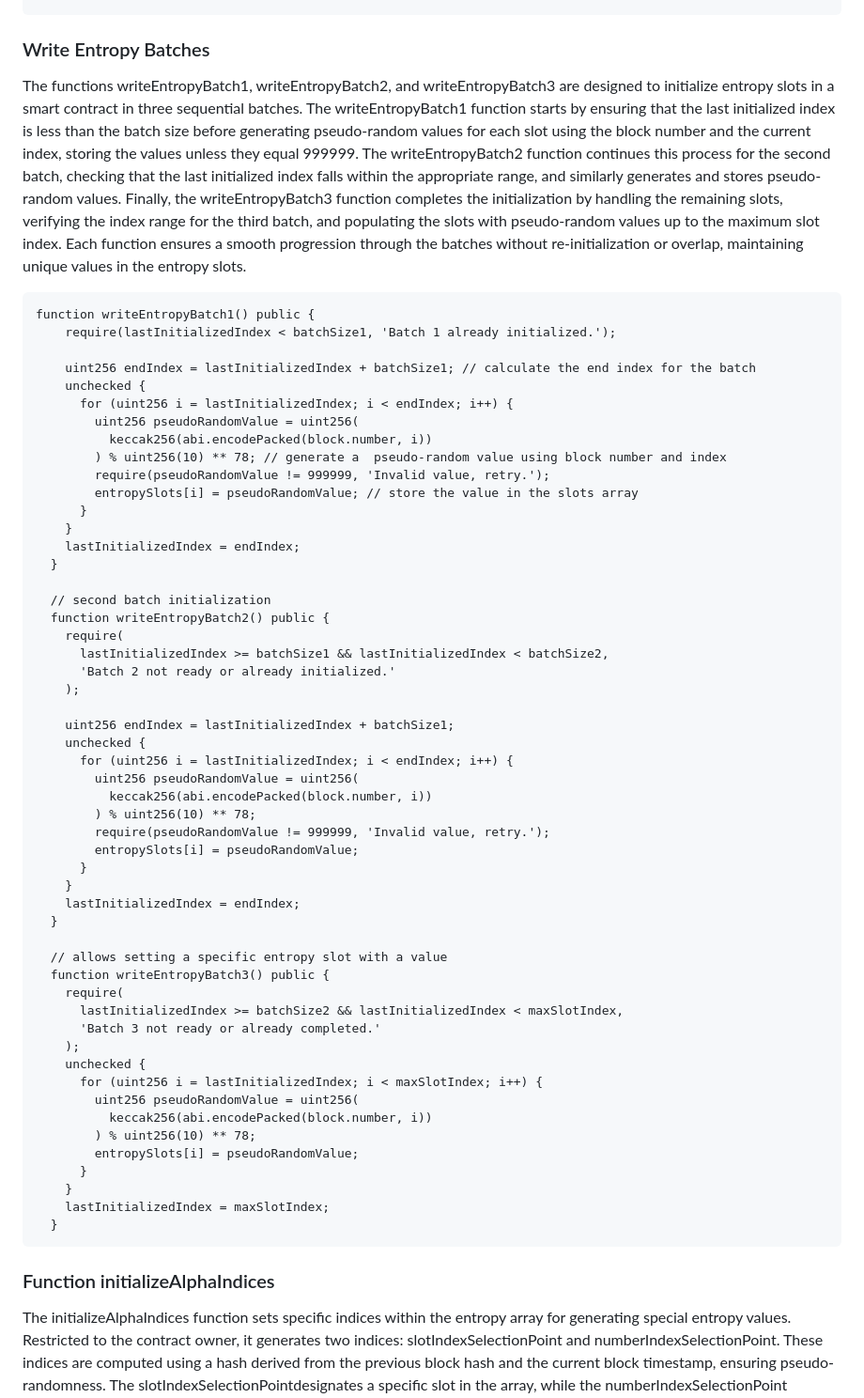
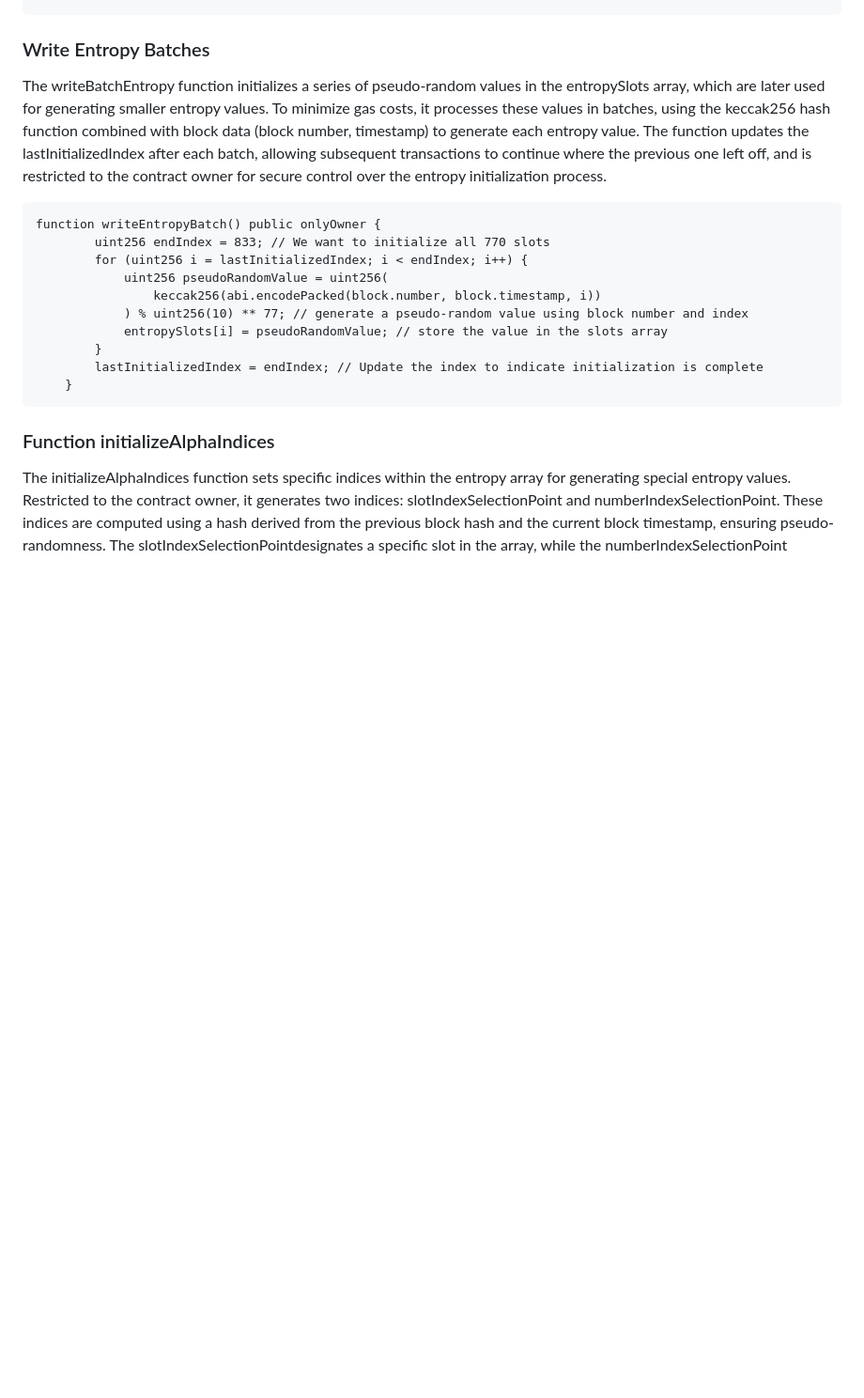
Before and after one commit to TraitForge/GitBook, a Markdown page: GamePlay/Entropy.md, the part around the change. Shown at 94% size. GitHub-like rendering; blank space fills up the shorter version.

````diff
--- a/GamePlay/Entropy.md
+++ b/GamePlay/Entropy.md
@@ -128,61 +128,19 @@ function initializeAlphaIndices() public onlyOwner {
 
 ### Write Entropy Batches
 
-The functions writeEntropyBatch1, writeEntropyBatch2, and writeEntropyBatch3 are designed to initialize entropy slots in a smart contract in three sequential batches. The writeEntropyBatch1 function starts by ensuring that the last initialized index is less than the batch size before generating pseudo-random values for each slot using the block number and the current index, storing the values unless they equal 999999. The writeEntropyBatch2 function continues this process for the second batch, checking that the last initialized index falls within the appropriate range, and similarly generates and stores pseudo-random values. Finally, the writeEntropyBatch3 function completes the initialization by handling the remaining slots, verifying the index range for the third batch, and populating the slots with pseudo-random values up to the maximum slot index. Each function ensures a smooth progression through the batches without re-initialization or overlap, maintaining unique values in the entropy slots.
+The writeBatchEntropy function initializes a series of pseudo-random values in the entropySlots array, which are later used for generating smaller entropy values. To minimize gas costs, it processes these values in batches, using the keccak256 hash function combined with block data (block number, timestamp) to generate each entropy value. The function updates the lastInitializedIndex after each batch, allowing subsequent transactions to continue where the previous one left off, and is restricted to the contract owner for secure control over the entropy initialization process.
 
 ```
-function writeEntropyBatch1() public {
-    require(lastInitializedIndex < batchSize1, 'Batch 1 already initialized.');
-
-    uint256 endIndex = lastInitializedIndex + batchSize1; // calculate the end index for the batch
-    unchecked {
-      for (uint256 i = lastInitializedIndex; i < endIndex; i++) {
-        uint256 pseudoRandomValue = uint256(
-          keccak256(abi.encodePacked(block.number, i))
-        ) % uint256(10) ** 78; // generate a  pseudo-random value using block number and index
-        require(pseudoRandomValue != 999999, 'Invalid value, retry.');
-        entropySlots[i] = pseudoRandomValue; // store the value in the slots array
-      }
+function writeEntropyBatch() public onlyOwner {
+        uint256 endIndex = 833; // We want to initialize all 770 slots
+        for (uint256 i = lastInitializedIndex; i < endIndex; i++) {
+            uint256 pseudoRandomValue = uint256(
+                keccak256(abi.encodePacked(block.number, block.timestamp, i))
+            ) % uint256(10) ** 77; // generate a pseudo-random value using block number and index
+            entropySlots[i] = pseudoRandomValue; // store the value in the slots array
+        }
+        lastInitializedIndex = endIndex; // Update the index to indicate initialization is complete
     }
-    lastInitializedIndex = endIndex;
-  }
-
-  // second batch initialization
-  function writeEntropyBatch2() public {
-    require(
-      lastInitializedIndex >= batchSize1 && lastInitializedIndex < batchSize2,
-      'Batch 2 not ready or already initialized.'
-    );
-
-    uint256 endIndex = lastInitializedIndex + batchSize1;
-    unchecked {
-      for (uint256 i = lastInitializedIndex; i < endIndex; i++) {
-        uint256 pseudoRandomValue = uint256(
-          keccak256(abi.encodePacked(block.number, i))
-        ) % uint256(10) ** 78;
-        require(pseudoRandomValue != 999999, 'Invalid value, retry.');
-        entropySlots[i] = pseudoRandomValue;
-      }
-    }
-    lastInitializedIndex = endIndex;
-  }
-
-  // allows setting a specific entropy slot with a value
-  function writeEntropyBatch3() public {
-    require(
-      lastInitializedIndex >= batchSize2 && lastInitializedIndex < maxSlotIndex,
-      'Batch 3 not ready or already completed.'
-    );
-    unchecked {
-      for (uint256 i = lastInitializedIndex; i < maxSlotIndex; i++) {
-        uint256 pseudoRandomValue = uint256(
-          keccak256(abi.encodePacked(block.number, i))
-        ) % uint256(10) ** 78;
-        entropySlots[i] = pseudoRandomValue;
-      }
-    }
-    lastInitializedIndex = maxSlotIndex;
-  }
 ```
 
 ### Function initializeAlphaIndices
````
